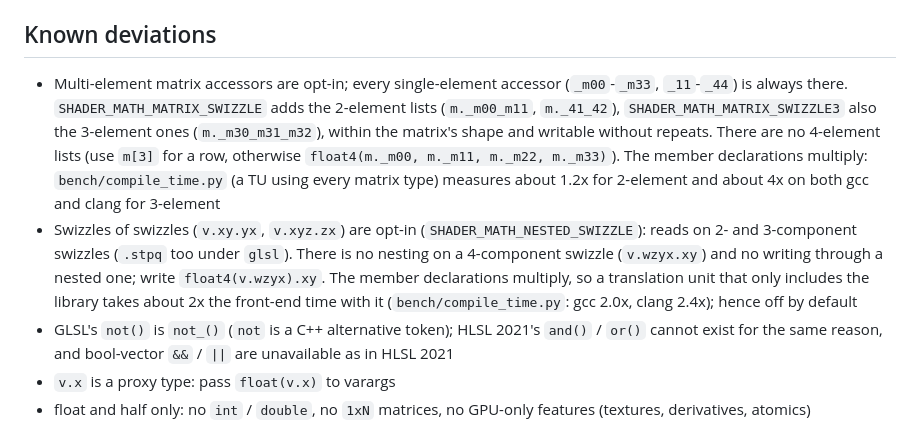
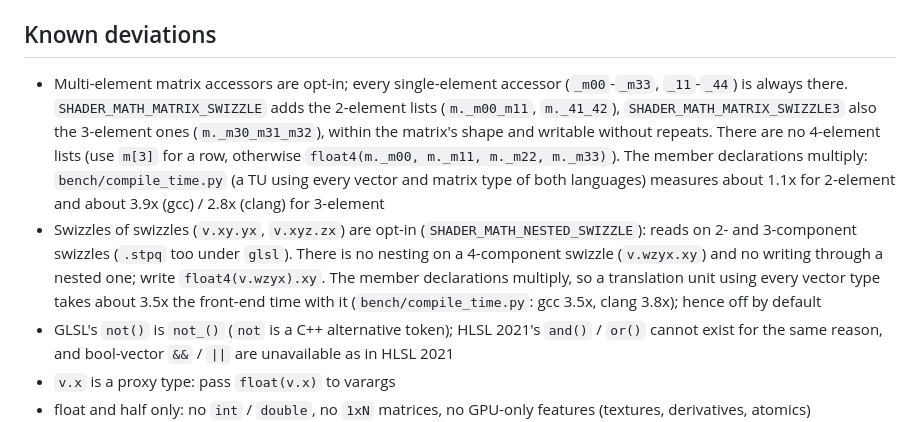
Before and after one commit to capsule-holdings/shader-math, a Markdown page: README.en.md, the part around the change. Rendered like a GitHub page.

```diff
--- a/README.en.md
+++ b/README.en.md
@@ -161,8 +161,8 @@ target_link_libraries(app PRIVATE shader_math::shader_math)
 
 ## Known deviations
 
-- Multi-element matrix accessors are opt-in; every single-element accessor (`_m00`-`_m33`, `_11`-`_44`) is always there. `SHADER_MATH_MATRIX_SWIZZLE` adds the 2-element lists (`m._m00_m11`, `m._41_42`), `SHADER_MATH_MATRIX_SWIZZLE3` also the 3-element ones (`m._m30_m31_m32`), within the matrix's shape and writable without repeats. There are no 4-element lists (use `m[3]` for a row, otherwise `float4(m._m00, m._m11, m._m22, m._m33)`). The member declarations multiply: `bench/compile_time.py` (a TU using every matrix type) measures about 1.2x for 2-element and about 4x on both gcc and clang for 3-element
-- Swizzles of swizzles (`v.xy.yx`, `v.xyz.zx`) are opt-in (`SHADER_MATH_NESTED_SWIZZLE`): reads on 2- and 3-component swizzles (`.stpq` too under `glsl`). There is no nesting on a 4-component swizzle (`v.wzyx.xy`) and no writing through a nested one; write `float4(v.wzyx).xy`. The member declarations multiply, so a translation unit that only includes the library takes about 2x the front-end time with it (`bench/compile_time.py`: gcc 2.0x, clang 2.4x); hence off by default
+- Multi-element matrix accessors are opt-in; every single-element accessor (`_m00`-`_m33`, `_11`-`_44`) is always there. `SHADER_MATH_MATRIX_SWIZZLE` adds the 2-element lists (`m._m00_m11`, `m._41_42`), `SHADER_MATH_MATRIX_SWIZZLE3` also the 3-element ones (`m._m30_m31_m32`), within the matrix's shape and writable without repeats. There are no 4-element lists (use `m[3]` for a row, otherwise `float4(m._m00, m._m11, m._m22, m._m33)`). The member declarations multiply: `bench/compile_time.py` (a TU using every vector and matrix type of both languages) measures about 1.1x for 2-element and about 3.9x (gcc) / 2.8x (clang) for 3-element
+- Swizzles of swizzles (`v.xy.yx`, `v.xyz.zx`) are opt-in (`SHADER_MATH_NESTED_SWIZZLE`): reads on 2- and 3-component swizzles (`.stpq` too under `glsl`). There is no nesting on a 4-component swizzle (`v.wzyx.xy`) and no writing through a nested one; write `float4(v.wzyx).xy`. The member declarations multiply, so a translation unit using every vector type takes about 3.5x the front-end time with it (`bench/compile_time.py`: gcc 3.5x, clang 3.8x); hence off by default
 - GLSL's `not()` is `not_()` (`not` is a C++ alternative token); HLSL 2021's `and()` / `or()` cannot exist for the same reason, and bool-vector `&&` / `||` are unavailable as in HLSL 2021
 - `v.x` is a proxy type: pass `float(v.x)` to varargs
 - float and half only: no `int` / `double`, no `1xN` matrices, no GPU-only features (textures, derivatives, atomics)
```
Also changed, not shown: README.md (+4 -3 lines).
